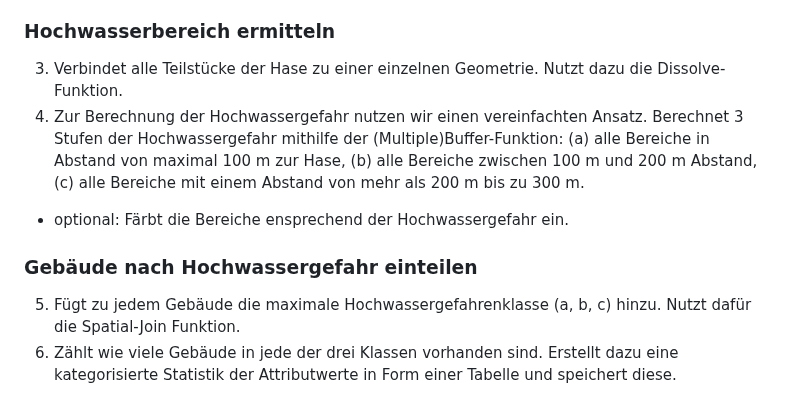
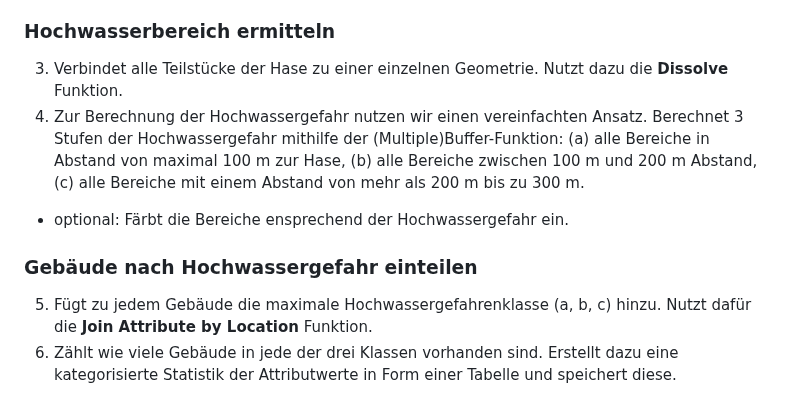
Before and after one commit to GeowazM/Einfuehrung-GIS-fur-Geowissenschaften, a Markdown page: exercise_04/readme.md, the part around the change. Rendered like a GitHub page.

```diff
--- a/exercise_04/readme.md
+++ b/exercise_04/readme.md
@@ -26,7 +26,7 @@ Ladet euch [die Daten herunter](exercise_04_data.zip) und speichert sie auf eure
 2. Projiziert anschließend alle Daten in ein metrisches Koordinatensystem.
 
 ### Hochwasserbereich ermitteln
-3. Verbindet alle Teilstücke der Hase zu einer einzelnen Geometrie. Nutzt dazu die Dissolve-Funktion.
+3. Verbindet alle Teilstücke der Hase zu einer einzelnen Geometrie. Nutzt dazu die **Dissolve** Funktion.
 4. Zur Berechnung der Hochwassergefahr nutzen wir einen vereinfachten Ansatz. Berechnet 3 Stufen der Hochwassergefahr mithilfe der (Multiple)Buffer-Funktion:
   (a) alle Bereiche in Abstand von maximal 100 m zur Hase,
   (b) alle Bereiche zwischen 100 m und 200 m Abstand,
@@ -34,7 +34,7 @@ Ladet euch [die Daten herunter](exercise_04_data.zip) und speichert sie auf eure
 * optional: Färbt die Bereiche ensprechend der Hochwassergefahr ein.
 
 ### Gebäude nach Hochwassergefahr einteilen
-5. Fügt zu jedem Gebäude die maximale Hochwassergefahrenklasse (a, b, c) hinzu. Nutzt dafür die Spatial-Join Funktion.
+5. Fügt zu jedem Gebäude die maximale Hochwassergefahrenklasse (a, b, c) hinzu. Nutzt dafür die **Join Attribute by Location** Funktion.
 6. Zählt wie viele Gebäude in jede der drei Klassen vorhanden sind. Erstellt dazu eine kategorisierte Statistik der Attributwerte in Form einer Tabelle und speichert diese.
 * optional: Färbt die Gebäude ensprechend der Hochwassergefahr ein.
 * optional: Visualisiert die Statistik mit einem Balkendiagramm. Nutzt dafür ein Programm eurer Wahl (z.B. Excel).
```
